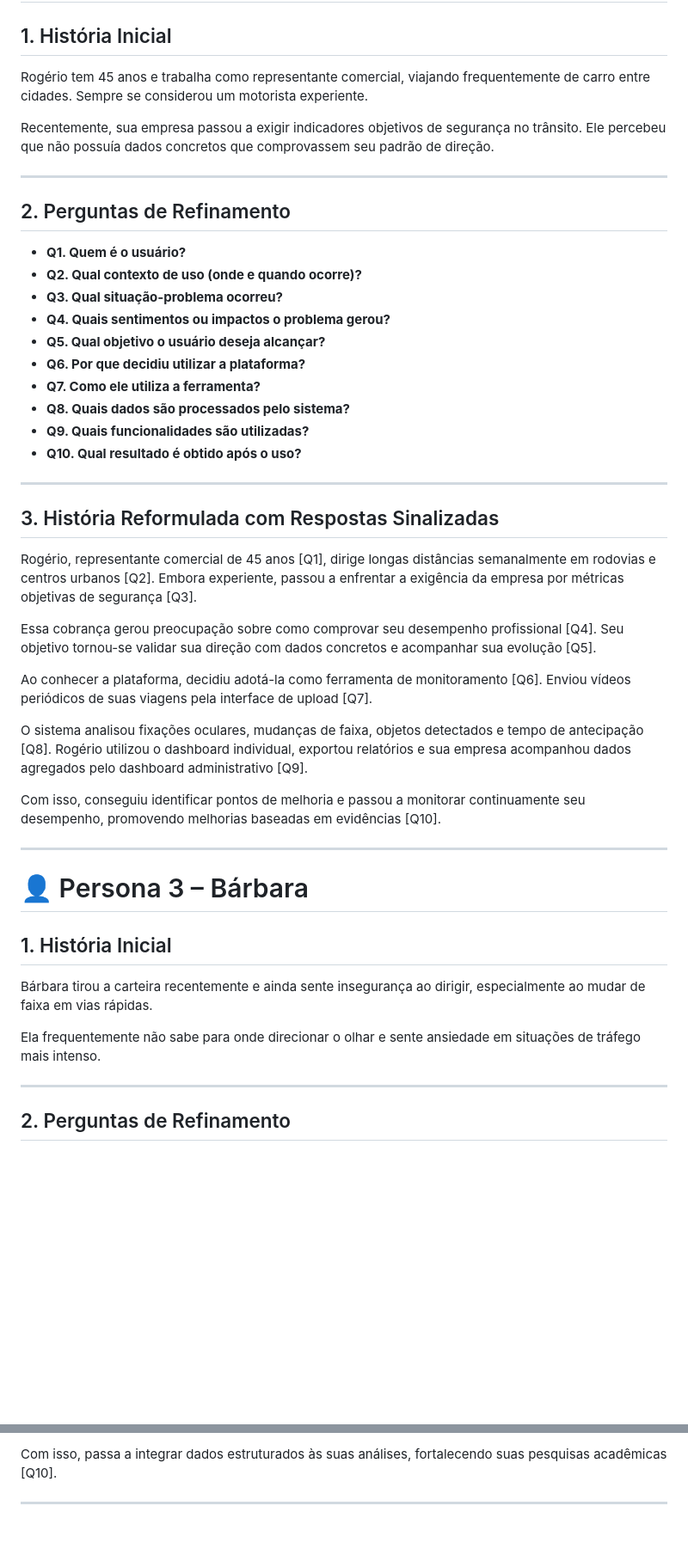
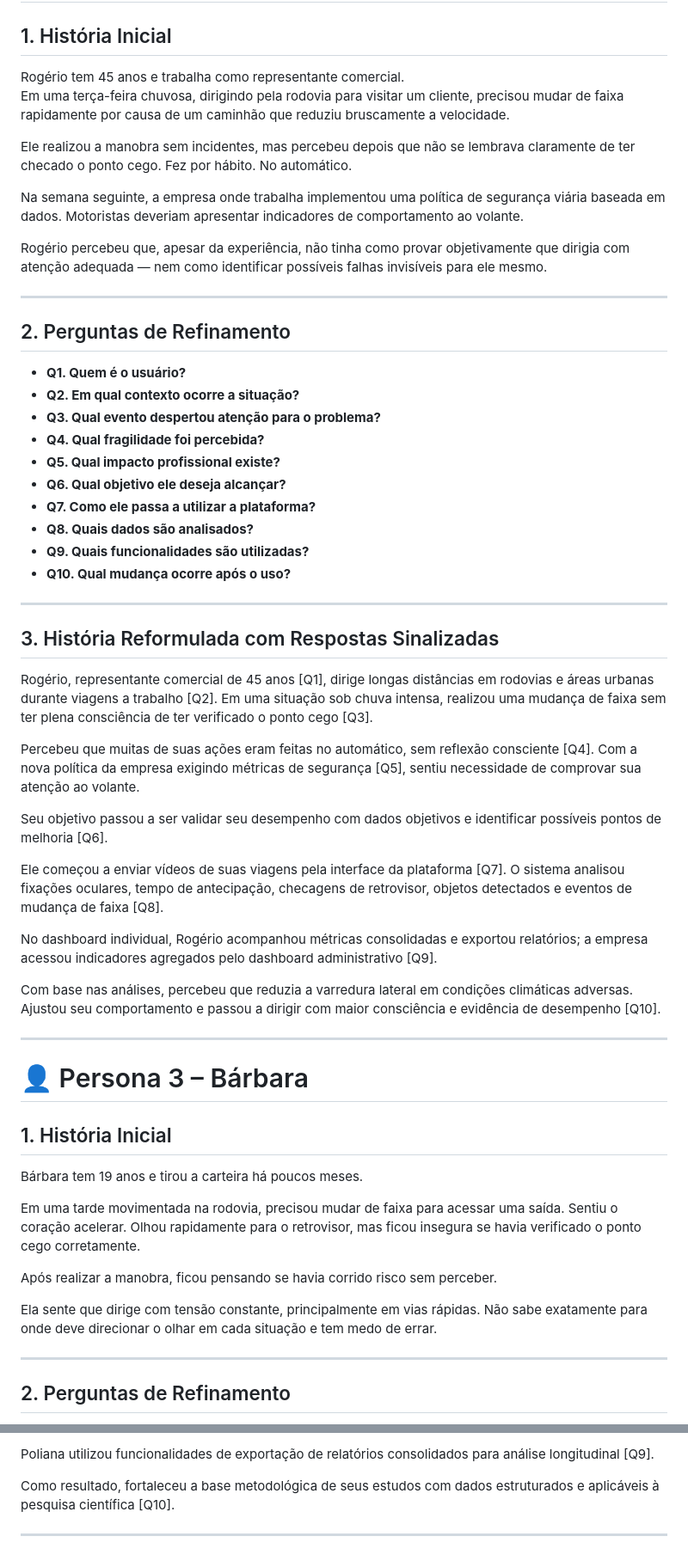
Before and after one commit to BrunoBassoo/interface-humano-computador, a Markdown page: docs/4.0 Cenário de Análise Problema/Cenarios.md, 2 parts joined by grey strips. Shown at 86% size. Rendered like a GitHub page; blank space fills up the shorter version.

```diff
--- a/docs/4.0 Cenário de Análise Problema/Cenarios.md
+++ b/docs/4.0 Cenário de Análise Problema/Cenarios.md
@@ -48,38 +48,45 @@ Com base nas análises, passou a antecipar melhor suas checagens de retrovisor e
 
 ## 1. História Inicial
 
-Rogério tem 45 anos e trabalha como representante comercial, viajando frequentemente de carro entre cidades. Sempre se considerou um motorista experiente.
+Rogério tem 45 anos e trabalha como representante comercial.
+Em uma terça-feira chuvosa, dirigindo pela rodovia para visitar um cliente, precisou mudar de faixa rapidamente por causa de um caminhão que reduziu bruscamente a velocidade.
 
-Recentemente, sua empresa passou a exigir indicadores objetivos de segurança no trânsito. Ele percebeu que não possuía dados concretos que comprovassem seu padrão de direção.
+Ele realizou a manobra sem incidentes, mas percebeu depois que não se lembrava claramente de ter checado o ponto cego. Fez por hábito. No automático.
+
+Na semana seguinte, a empresa onde trabalha implementou uma política de segurança viária baseada em dados. Motoristas deveriam apresentar indicadores de comportamento ao volante.
+
+Rogério percebeu que, apesar da experiência, não tinha como provar objetivamente que dirigia com atenção adequada — nem como identificar possíveis falhas invisíveis para ele mesmo.
 
 ---
 
 ## 2. Perguntas de Refinamento
 
 - **Q1. Quem é o usuário?**
-- **Q2. Qual contexto de uso (onde e quando ocorre)?**
-- **Q3. Qual situação-problema ocorreu?**
-- **Q4. Quais sentimentos ou impactos o problema gerou?**
-- **Q5. Qual objetivo o usuário deseja alcançar?**
-- **Q6. Por que decidiu utilizar a plataforma?**
-- **Q7. Como ele utiliza a ferramenta?**
-- **Q8. Quais dados são processados pelo sistema?**
+- **Q2. Em qual contexto ocorre a situação?**
+- **Q3. Qual evento despertou atenção para o problema?**
+- **Q4. Qual fragilidade foi percebida?**
+- **Q5. Qual impacto profissional existe?**
+- **Q6. Qual objetivo ele deseja alcançar?**
+- **Q7. Como ele passa a utilizar a plataforma?**
+- **Q8. Quais dados são analisados?**
 - **Q9. Quais funcionalidades são utilizadas?**
-- **Q10. Qual resultado é obtido após o uso?**
+- **Q10. Qual mudança ocorre após o uso?**
 
 ---
 
 ## 3. História Reformulada com Respostas Sinalizadas
 
-Rogério, representante comercial de 45 anos [Q1], dirige longas distâncias semanalmente em rodovias e centros urbanos [Q2]. Embora experiente, passou a enfrentar a exigência da empresa por métricas objetivas de segurança [Q3].
+Rogério, representante comercial de 45 anos [Q1], dirige longas distâncias em rodovias e áreas urbanas durante viagens a trabalho [Q2]. Em uma situação sob chuva intensa, realizou uma mudança de faixa sem ter plena consciência de ter verificado o ponto cego [Q3].
 
-Essa cobrança gerou preocupação sobre como comprovar seu desempenho profissional [Q4]. Seu objetivo tornou-se validar sua direção com dados concretos e acompanhar sua evolução [Q5].
+Percebeu que muitas de suas ações eram feitas no automático, sem reflexão consciente [Q4]. Com a nova política da empresa exigindo métricas de segurança [Q5], sentiu necessidade de comprovar sua atenção ao volante.
 
-Ao conhecer a plataforma, decidiu adotá-la como ferramenta de monitoramento [Q6]. Enviou vídeos periódicos de suas viagens pela interface de upload [Q7].
+Seu objetivo passou a ser validar seu desempenho com dados objetivos e identificar possíveis pontos de melhoria [Q6].
 
-O sistema analisou fixações oculares, mudanças de faixa, objetos detectados e tempo de antecipação [Q8]. Rogério utilizou o dashboard individual, exportou relatórios e sua empresa acompanhou dados agregados pelo dashboard administrativo [Q9].
+Ele começou a enviar vídeos de suas viagens pela interface da plataforma [Q7]. O sistema analisou fixações oculares, tempo de antecipação, checagens de retrovisor, objetos detectados e eventos de mudança de faixa [Q8].
 
-Com isso, conseguiu identificar pontos de melhoria e passou a monitorar continuamente seu desempenho, promovendo melhorias baseadas em evidências [Q10].
+No dashboard individual, Rogério acompanhou métricas consolidadas e exportou relatórios; a empresa acessou indicadores agregados pelo dashboard administrativo [Q9].
+
+Com base nas análises, percebeu que reduzia a varredura lateral em condições climáticas adversas. Ajustou seu comportamento e passou a dirigir com maior consciência e evidência de desempenho [Q10].
 
 ---
 
@@ -87,9 +94,13 @@ Com isso, conseguiu identificar pontos de melhoria e passou a monitorar continua
 
 ## 1. História Inicial
 
-Bárbara tirou a carteira recentemente e ainda sente insegurança ao dirigir, especialmente ao mudar de faixa em vias rápidas.
+Bárbara tem 19 anos e tirou a carteira há poucos meses.
 
-Ela frequentemente não sabe para onde direcionar o olhar e sente ansiedade em situações de tráfego mais intenso.
+Em uma tarde movimentada na rodovia, precisou mudar de faixa para acessar uma saída. Sentiu o coração acelerar. Olhou rapidamente para o retrovisor, mas ficou insegura se havia verificado o ponto cego corretamente.
+
+Após realizar a manobra, ficou pensando se havia corrido risco sem perceber.
+
+Ela sente que dirige com tensão constante, principalmente em vias rápidas. Não sabe exatamente para onde deve direcionar o olhar em cada situação e tem medo de errar.
 
 ---
 
@@ -159,4 +174,6 @@ O sistema disponibiliza dados anonimizados como padrões de fixação, tempo de
 
-Com isso, passa a integrar dados estruturados às suas análises, fortalecendo suas pesquisas acadêmicas [Q10].
+Poliana utilizou funcionalidades de exportação de relatórios consolidados para análise longitudinal [Q9].
+
+Como resultado, fortaleceu a base metodológica de seus estudos com dados estruturados e aplicáveis à pesquisa científica [Q10].
 
 ---
```
Also changed, not shown: other parts of docs/4.0 Cenário de Análise Problema/Cenarios.md (+35 -31 lines).
